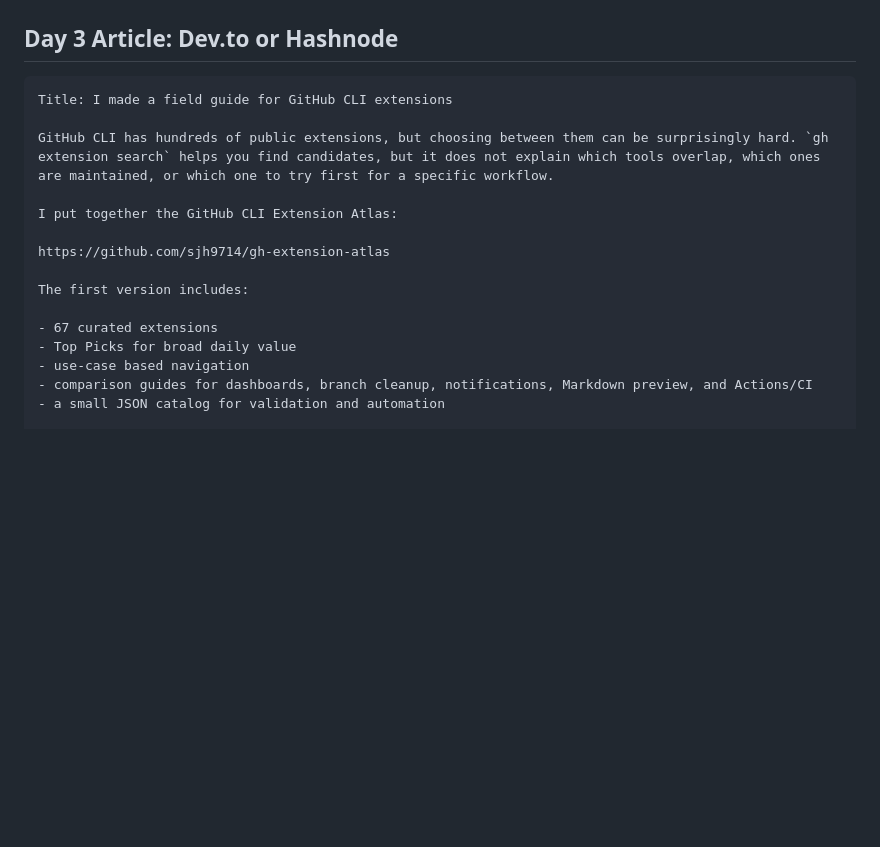
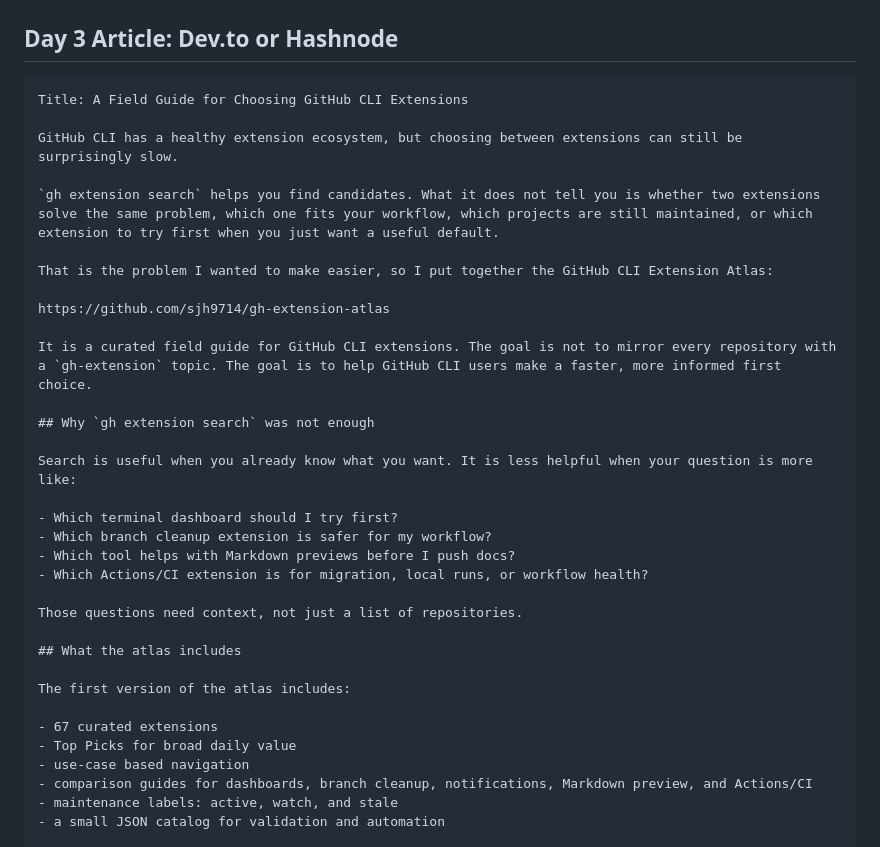
Before and after one commit to sjh9714/gh-extension-atlas, a Markdown page: docs/launch-kit.md, the part around one of its changes. GitHub-like rendering; blank space fills up the shorter version.

````diff
--- a/docs/launch-kit.md
+++ b/docs/launch-kit.md
@@ -177,19 +177,37 @@ Reason: rules and tone risk; avoid over-promotion.
 ## Day 3 Article: Dev.to or Hashnode
 
 ```text
-Title: I made a field guide for GitHub CLI extensions
+Title: A Field Guide for Choosing GitHub CLI Extensions
 
-GitHub CLI has hundreds of public extensions, but choosing between them can be surprisingly hard. `gh extension search` helps you find candidates, but it does not explain which tools overlap, which ones are maintained, or which one to try first for a specific workflow.
+GitHub CLI has a healthy extension ecosystem, but choosing between extensions can still be surprisingly slow.
 
-I put together the GitHub CLI Extension Atlas:
+`gh extension search` helps you find candidates. What it does not tell you is whether two extensions solve the same problem, which one fits your workflow, which projects are still maintained, or which extension to try first when you just want a useful default.
+
+That is the problem I wanted to make easier, so I put together the GitHub CLI Extension Atlas:
 
 https://github.com/sjh9714/gh-extension-atlas
 
-The first version includes:
+It is a curated field guide for GitHub CLI extensions. The goal is not to mirror every repository with a `gh-extension` topic. The goal is to help GitHub CLI users make a faster, more informed first choice.
+
+## Why `gh extension search` was not enough
+
+Search is useful when you already know what you want. It is less helpful when your question is more like:
+
+- Which terminal dashboard should I try first?
+- Which branch cleanup extension is safer for my workflow?
+- Which tool helps with Markdown previews before I push docs?
+- Which Actions/CI extension is for migration, local runs, or workflow health?
+
+Those questions need context, not just a list of repositories.
+
+## What the atlas includes
+
+The first version of the atlas includes:
 
 - 67 curated extensions
 - Top Picks for broad daily value
 - use-case based navigation
 - comparison guides for dashboards, branch cleanup, notifications, Markdown preview, and Actions/CI
+- maintenance labels: active, watch, and stale
 - a small JSON catalog for validation and automation
 
````
Also changed, not shown: other parts of docs/launch-kit.md (+75 -1 lines).
